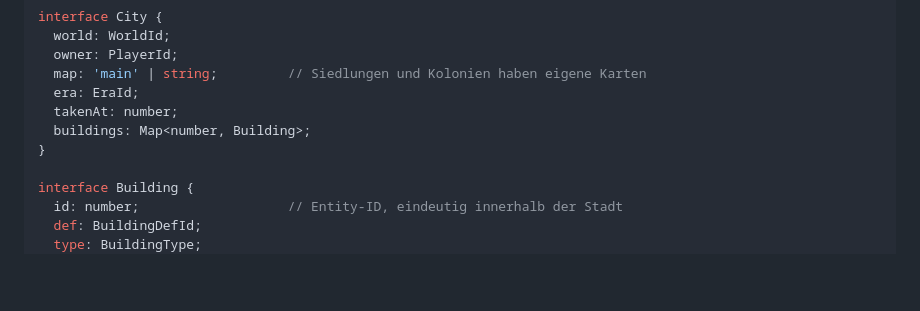
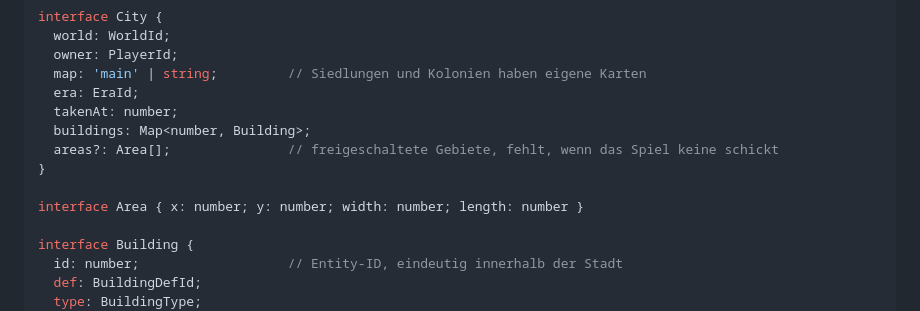
Before and after one commit to sdn-br/forge-toolbox, a Markdown page: docs/datenmodell.md, the part around the change. GitHub-like rendering; blank space fills up the shorter version.

```diff
--- a/docs/datenmodell.md
+++ b/docs/datenmodell.md
@@ -95,7 +95,10 @@ interface City {
   era: EraId;
   takenAt: number;
   buildings: Map<number, Building>;
+  areas?: Area[];               // freigeschaltete Gebiete, fehlt, wenn das Spiel keine schickt
 }
+
+interface Area { x: number; y: number; width: number; length: number }
 
 interface Building {
   id: number;                   // Entity-ID, eindeutig innerhalb der Stadt
```
Also changed, not shown: docs/konzept.md (+19 -0 lines).
